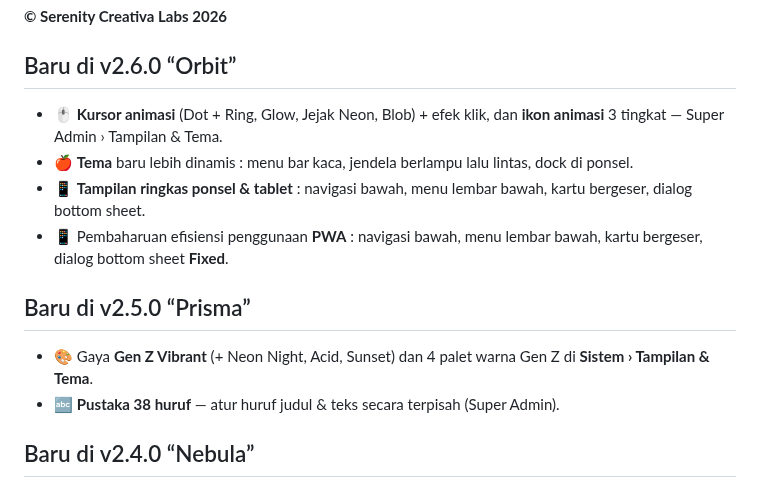
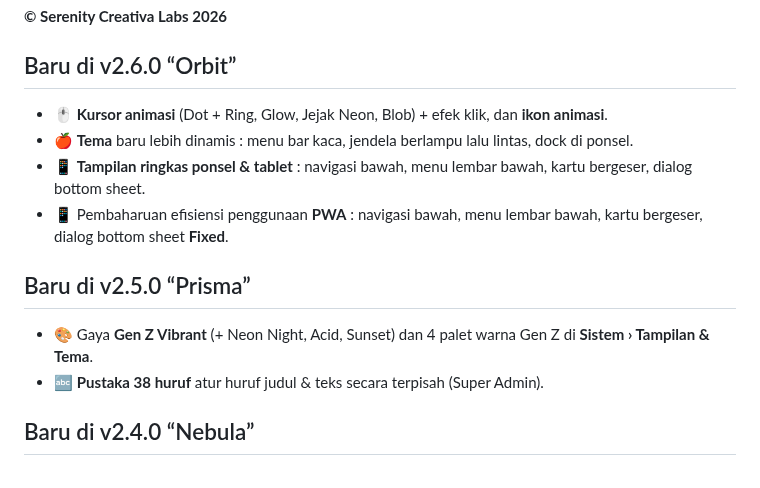
Before and after one commit to serenitycreativelabs/Serenity, a Markdown page: README.md, the part around one of its changes. GitHub-like rendering.

```diff
--- a/README.md
+++ b/README.md
@@ -5,14 +5,14 @@
 **© Serenity Creativa Labs 2026**
 
 ## Baru di v2.6.0 “Orbit”
-- 🖱️ **Kursor animasi** (Dot + Ring, Glow, Jejak Neon, Blob) + efek klik, dan **ikon animasi** 3 tingkat — Super Admin › Tampilan & Tema.
+- 🖱️ **Kursor animasi** (Dot + Ring, Glow, Jejak Neon, Blob) + efek klik, dan **ikon animasi**.
 - 🍎 **Tema** baru lebih dinamis : menu bar kaca, jendela berlampu lalu lintas, dock di ponsel.
 - 📱 **Tampilan ringkas ponsel & tablet** : navigasi bawah, menu lembar bawah, kartu bergeser, dialog bottom sheet.
 - 📱 Pembaharuan efisiensi penggunaan **PWA** : navigasi bawah, menu lembar bawah, kartu bergeser, dialog bottom sheet **Fixed**.
 
 ## Baru di v2.5.0 “Prisma”
 - 🎨 Gaya **Gen Z Vibrant** (+ Neon Night, Acid, Sunset) dan 4 palet warna Gen Z di **Sistem › Tampilan & Tema**.
-- 🔤 **Pustaka 38 huruf** — atur huruf judul & teks secara terpisah (Super Admin).
+- 🔤 **Pustaka 38 huruf** atur huruf judul & teks secara terpisah (Super Admin).
 
 ## Baru di v2.4.0 “Nebula”
 - ⚡ **Sinkronisasi Efisien (Delta Sync)** - data disimpan di perangkat dan cloud sync secara otomatis setiap hari. Data admin dienkripsi AES-GCM 256-bit.
```
Also changed, not shown: other parts of README.md (+0 -11 lines).
